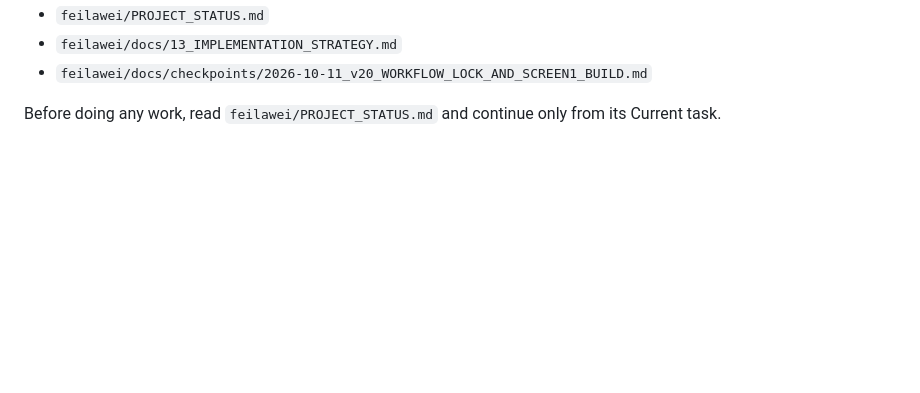
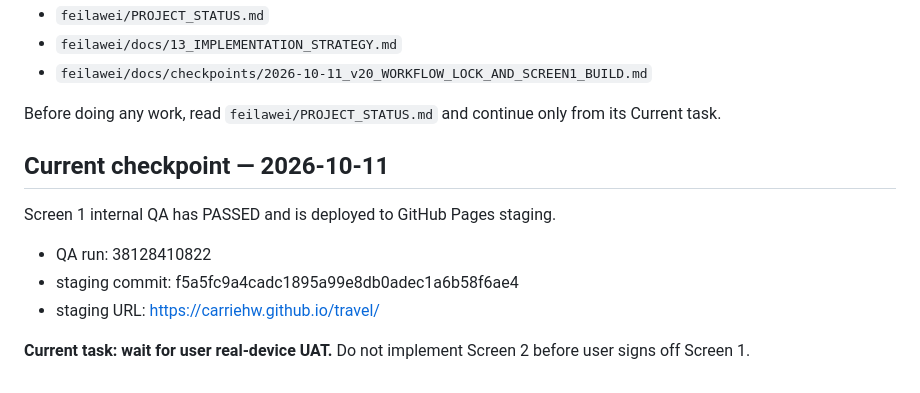
Before and after one commit to carriehw/travel, a Markdown page: feilawei/WORK_HANDOFF.md, the part around the change. Rendered like a GitHub page; blank space fills up the shorter version.

Commit message:
Update handoff to Screen 1 UAT gate

```diff
--- a/feilawei/WORK_HANDOFF.md
+++ b/feilawei/WORK_HANDOFF.md
@@ -183,3 +183,14 @@ Screen 1 production state is tracked in:
 - `feilawei/docs/checkpoints/2026-10-11_v20_WORKFLOW_LOCK_AND_SCREEN1_BUILD.md`
 
 Before doing any work, read `feilawei/PROJECT_STATUS.md` and continue only from its Current task.
+
+
+## Current checkpoint — 2026-10-11
+Screen 1 internal QA has PASSED and is deployed to GitHub Pages staging.
+
+- QA run: 38128410822
+- staging commit: f5a5fc9a4cadc1895a99e8db0adec1a6b58f6ae4
+- staging URL: https://carriehw.github.io/travel/
+
+**Current task: wait for user real-device UAT.**
+Do not implement Screen 2 before user signs off Screen 1.
```
